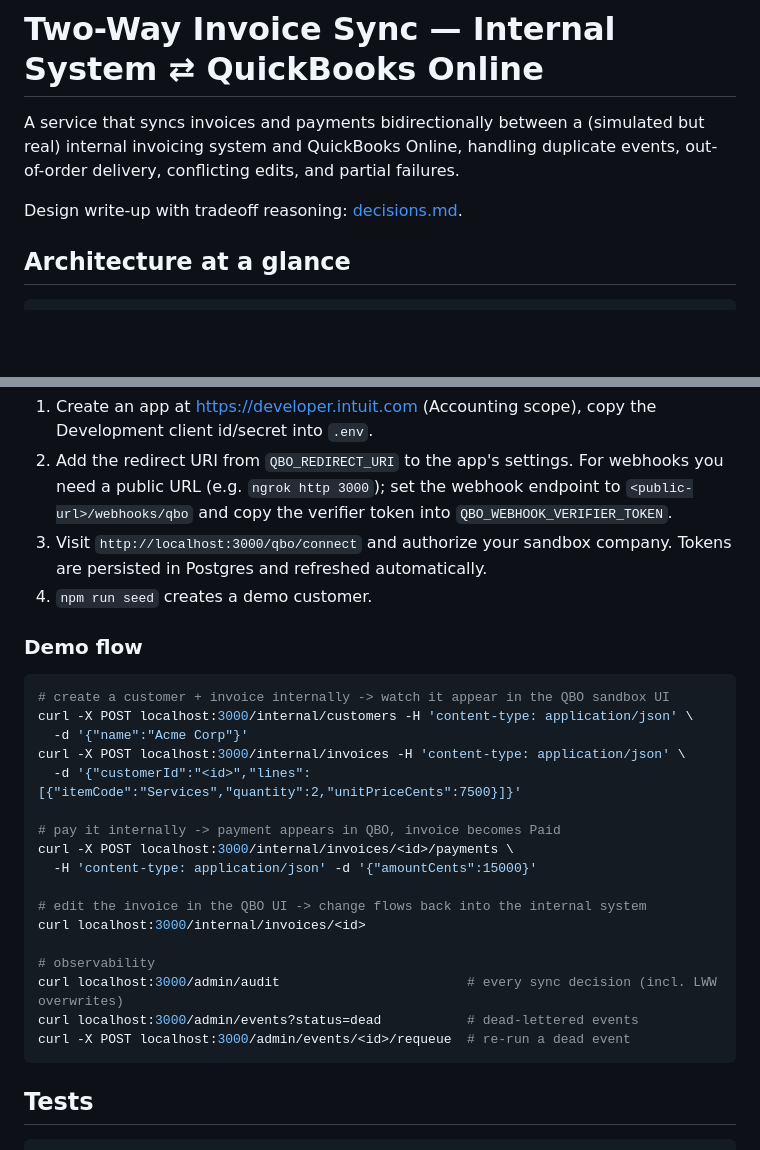
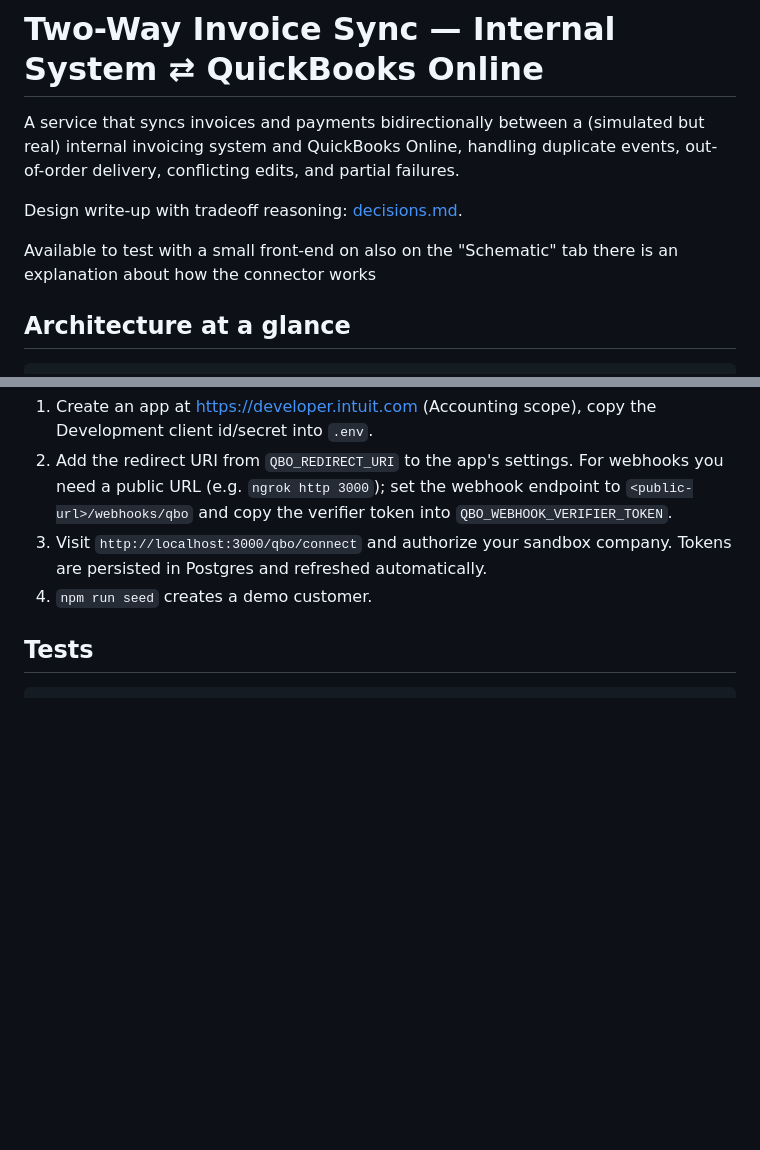
Before and after one commit to ldrazic/qbo-invoice-sync, a Markdown page: README.md, 2 parts joined by grey strips. Drawn GitHub-style; blank space fills up the shorter version.

Commit message:
test url and imporvements to readme file

````diff
--- a/README.md
+++ b/README.md
@@ -5,6 +5,9 @@ but real) internal invoicing system and QuickBooks Online, handling duplicate
 events, out-of-order delivery, conflicting edits, and partial failures.
 
 Design write-up with tradeoff reasoning: [decisions.md](decisions.md).
+
+Available to test with a small front-end on <demo-url-shared-privately>
+also on the "Schematic" tab there is an explanation about how the connector works
 
 ## Architecture at a glance
 
@@ -78,28 +81,6 @@ npm run dev                 # starts API + sync worker (migrations run on boot)
    company. Tokens are persisted in Postgres and refreshed automatically.
 4. `npm run seed` creates a demo customer.
 
-### Demo flow
-
-```bash
-# create a customer + invoice internally -> watch it appear in the QBO sandbox UI
-curl -X POST localhost:3000/internal/customers -H 'content-type: application/json' \
-  -d '{"name":"Acme Corp"}'
-curl -X POST localhost:3000/internal/invoices -H 'content-type: application/json' \
-  -d '{"customerId":"<id>","lines":[{"itemCode":"Services","quantity":2,"unitPriceCents":7500}]}'
-
-# pay it internally -> payment appears in QBO, invoice becomes Paid
-curl -X POST localhost:3000/internal/invoices/<id>/payments \
-  -H 'content-type: application/json' -d '{"amountCents":15000}'
-
-# edit the invoice in the QBO UI -> change flows back into the internal system
-curl localhost:3000/internal/invoices/<id>
-
-# observability
-curl localhost:3000/admin/audit                        # every sync decision (incl. LWW overwrites)
-curl localhost:3000/admin/events?status=dead           # dead-lettered events
-curl -X POST localhost:3000/admin/events/<id>/requeue  # re-run a dead event
-```
-
 ## Tests
 
 ```bash
````
